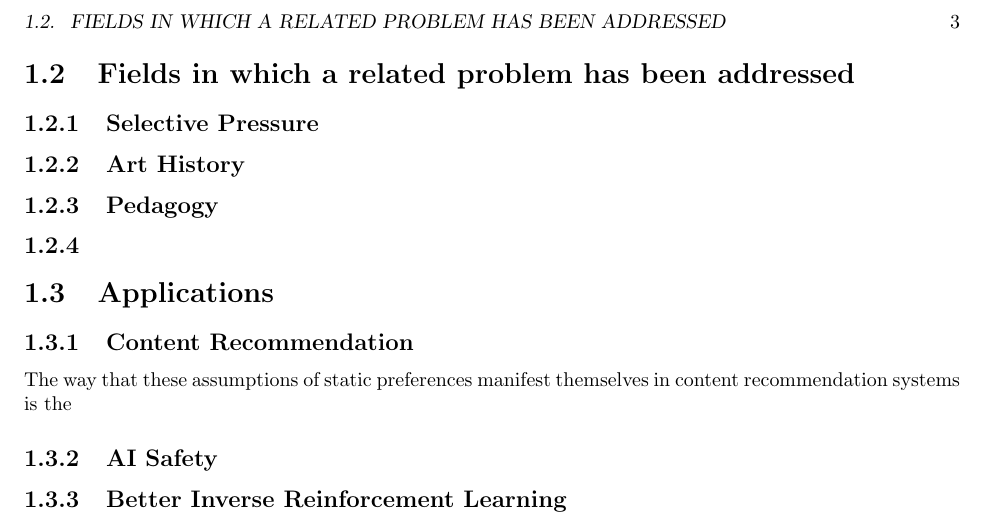
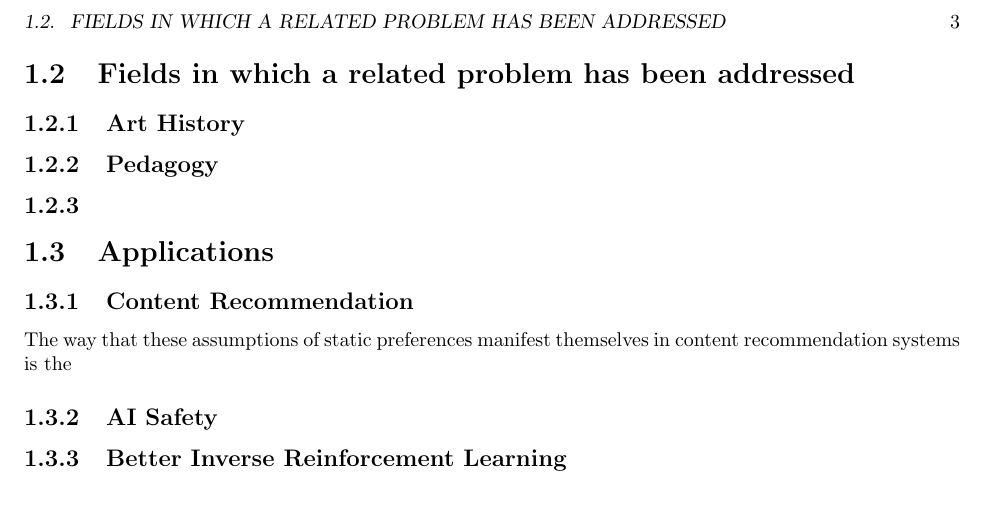
Before and after one commit to orichardson/pdg-expts, a LaTeX book (preferences/prefs2.tex): part of page 3 of 3, cut so that both start at the same text. Compiled offline with pdfLaTeX.

```diff
--- a/preferences/prefs2.tex
+++ b/preferences/prefs2.tex
@@ -95,7 +95,7 @@
 
 	\section{Fields in which a related problem has been addressed}
 
-	\subsection{Selective Pressure}
+%	\subsection{Selective Pressure}
 	\subsection{Art History} % Model literally changes in peoples' aesthetic preferences
 	\subsection{Pedagogy} % Representation Changes.
 	\subsection{}
```
Also changed, not shown: papers/Girard pref-change.pdf (added), papers/pref-change-politics.pdf (added), preferences/prefs2.pdf, 1 other file.
